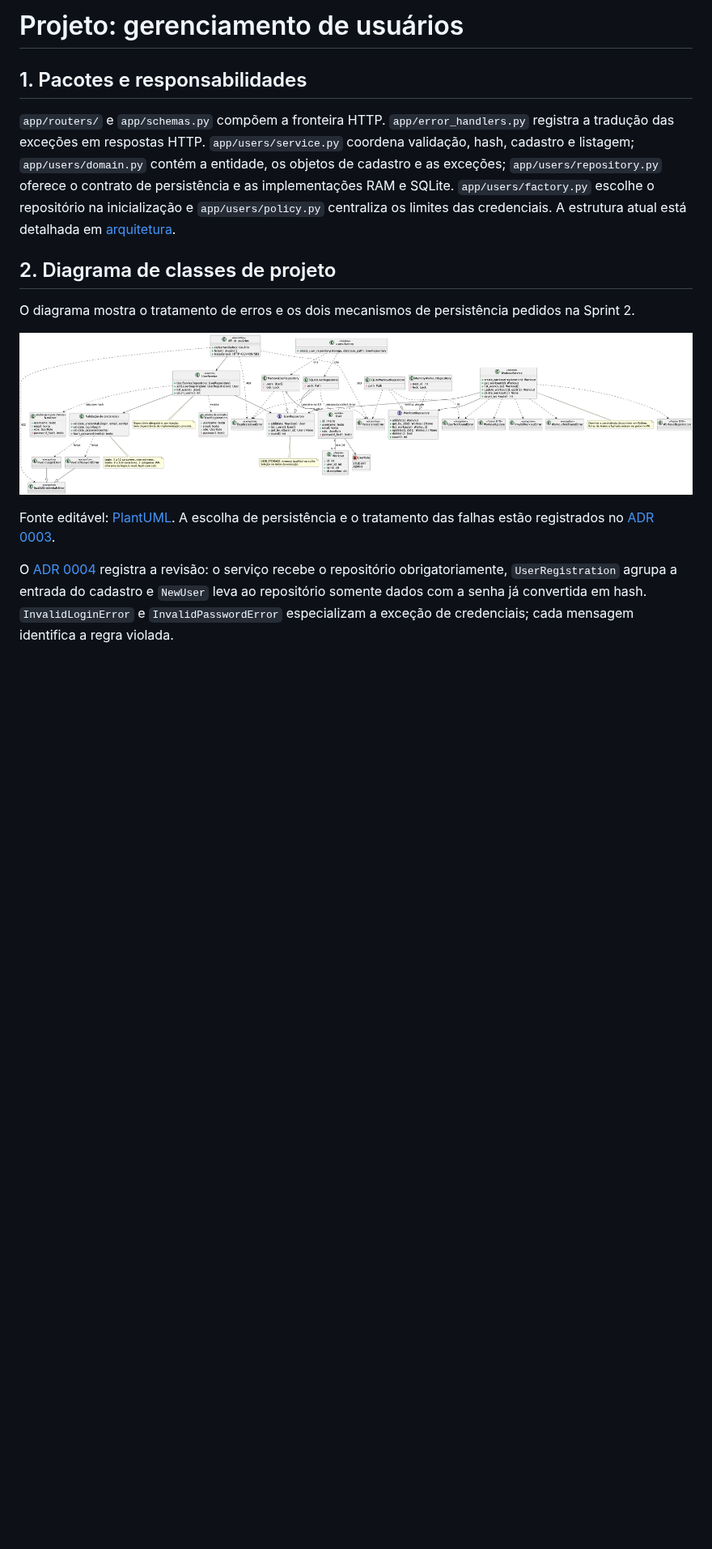
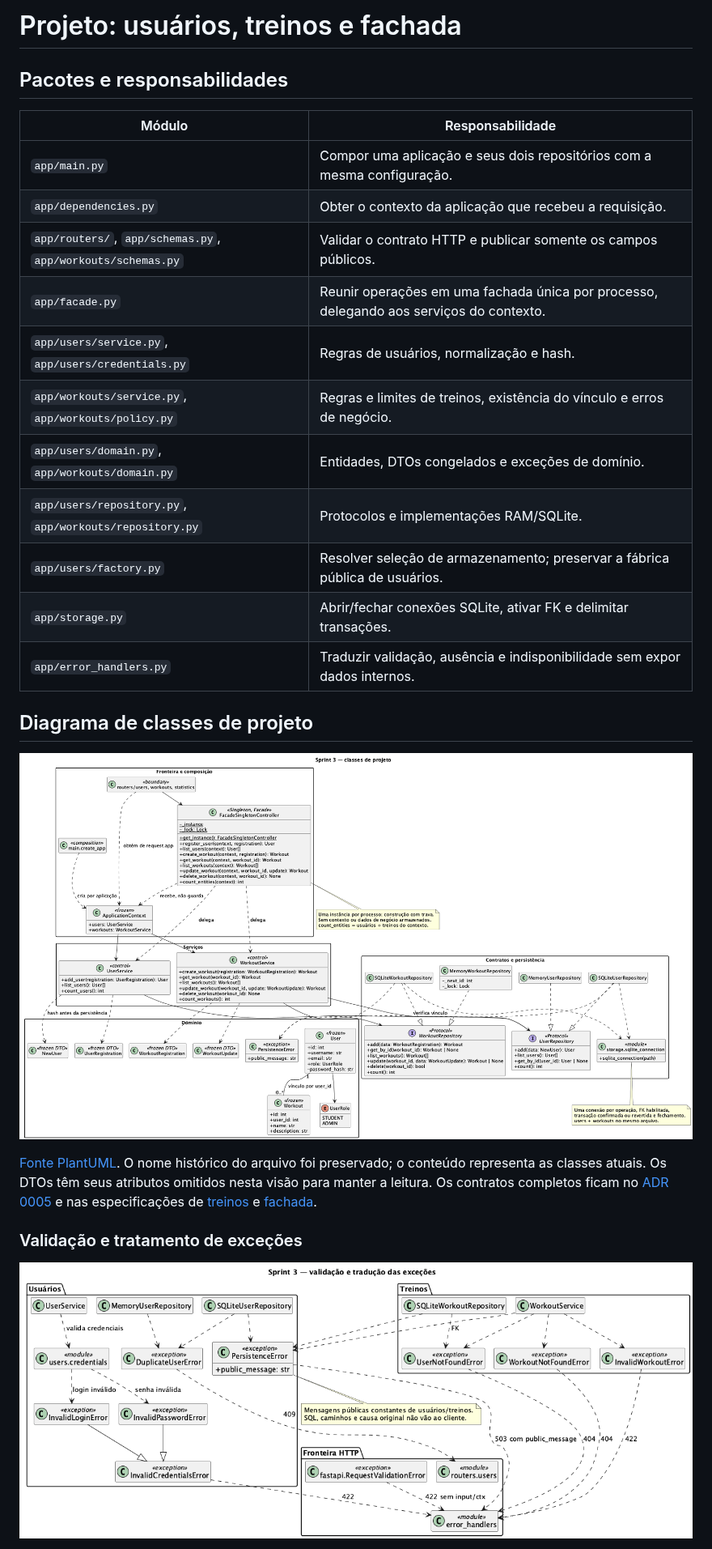
Before and after one commit to Miguelqfs/training-platform, a Markdown page: docs/08-projeto.md, the part around one of its changes. Shown at 81% size. Rendered like a GitHub page; pictures changed too: docs/diagramas/diagrama-de-classes.png, docs/diagramas/excecoes-validacao.png (added); blank space fills up the shorter version.

Commit message:
docs(projeto): representar fachada e exceções atuais

```diff
--- a/docs/08-projeto.md
+++ b/docs/08-projeto.md
@@ -1,27 +1,33 @@
-# Projeto: gerenciamento de usuários
+# Projeto: usuários, treinos e fachada
 
-## 1. Pacotes e responsabilidades
+## Pacotes e responsabilidades
 
-`app/routers/` e `app/schemas.py` compõem a fronteira HTTP.
-`app/error_handlers.py` registra a tradução das exceções em respostas HTTP.
-`app/users/service.py` coordena validação, hash, cadastro e listagem;
-`app/users/domain.py` contém a entidade, os objetos de cadastro e as exceções;
-`app/users/repository.py` oferece o contrato de persistência e as implementações
-RAM e SQLite. `app/users/factory.py` escolhe o repositório na inicialização e
-`app/users/policy.py` centraliza os limites das credenciais.
-A estrutura atual está detalhada em [arquitetura](arquitetura.md).
+| Módulo | Responsabilidade |
+| --- | --- |
+| `app/main.py` | Compor uma aplicação e seus dois repositórios com a mesma configuração. |
+| `app/dependencies.py` | Obter o contexto da aplicação que recebeu a requisição. |
+| `app/routers/`, `app/schemas.py`, `app/workouts/schemas.py` | Validar o contrato HTTP e publicar somente os campos públicos. |
+| `app/facade.py` | Reunir operações em uma fachada única por processo, delegando aos serviços do contexto. |
+| `app/users/service.py`, `app/users/credentials.py` | Regras de usuários, normalização e hash. |
+| `app/workouts/service.py`, `app/workouts/policy.py` | Regras e limites de treinos, existência do vínculo e erros de negócio. |
+| `app/users/domain.py`, `app/workouts/domain.py` | Entidades, DTOs congelados e exceções de domínio. |
+| `app/users/repository.py`, `app/workouts/repository.py` | Protocolos e implementações RAM/SQLite. |
+| `app/users/factory.py` | Resolver seleção de armazenamento; preservar a fábrica pública de usuários. |
+| `app/storage.py` | Abrir/fechar conexões SQLite, ativar FK e delimitar transações. |
+| `app/error_handlers.py` | Traduzir validação, ausência e indisponibilidade sem expor dados internos. |
 
-## 2. Diagrama de classes de projeto
+## Diagrama de classes de projeto
 
-O diagrama mostra o tratamento de erros e os dois mecanismos de persistência pedidos na Sprint 2.
+![Diagrama de classes da Sprint 3](diagramas/diagrama-de-classes.png)
 
-![Diagrama de classes de projeto](diagramas/diagrama-de-classes.png)
+[Fonte PlantUML](diagramas/classes-analise-usuarios.puml). O nome histórico do
+arquivo foi preservado; o conteúdo representa as classes atuais. Os DTOs têm
+seus atributos omitidos nesta visão para manter a leitura. Os contratos completos ficam no
+[ADR 0005](adr/0005-treinos-fachada.md) e nas especificações de
+[treinos](../openspec/changes/crud-treinos/specs/treinos/spec.md) e
+[fachada](../openspec/changes/crud-treinos/specs/fachada/spec.md).
 
-Fonte editável: [PlantUML](diagramas/classes-analise-usuarios.puml). A escolha de persistência e o tratamento das falhas estão registrados no [ADR 0003](adr/0003-validacao-persistencia.md).
+### Validação e tratamento de exceções
 
-O [ADR 0004](adr/0004-revisao-entrega-1.md) registra a revisão: o serviço recebe
-o repositório obrigatoriamente, `UserRegistration` agrupa a entrada do cadastro e
-`NewUser` leva ao repositório somente dados com a senha já convertida em hash.
-`InvalidLoginError` e `InvalidPasswordError` especializam a exceção de
-credenciais; cada mensagem identifica a regra violada.
+![Exceções de usuários e treinos](diagramas/excecoes-validacao.png)
 
```
Also changed, not shown: other parts of docs/08-projeto.md (+21 -17 lines), docs/diagramas/README.md (added, +21 -0 lines), 3 other files.
